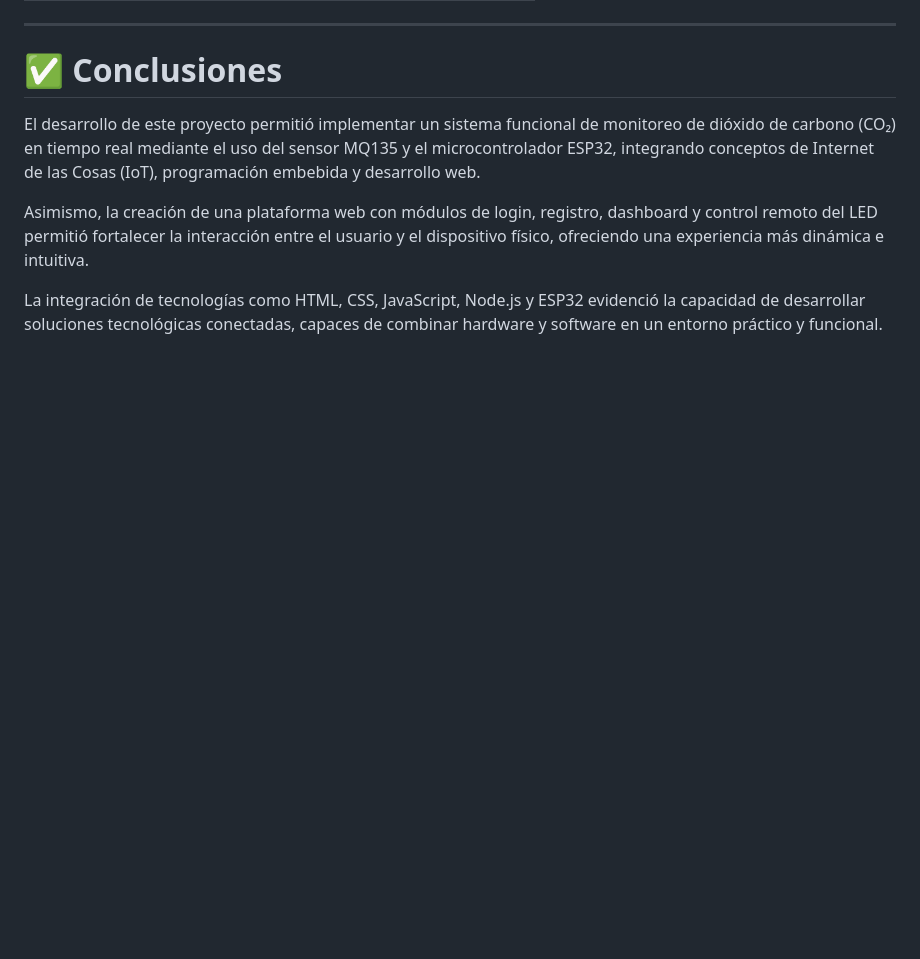
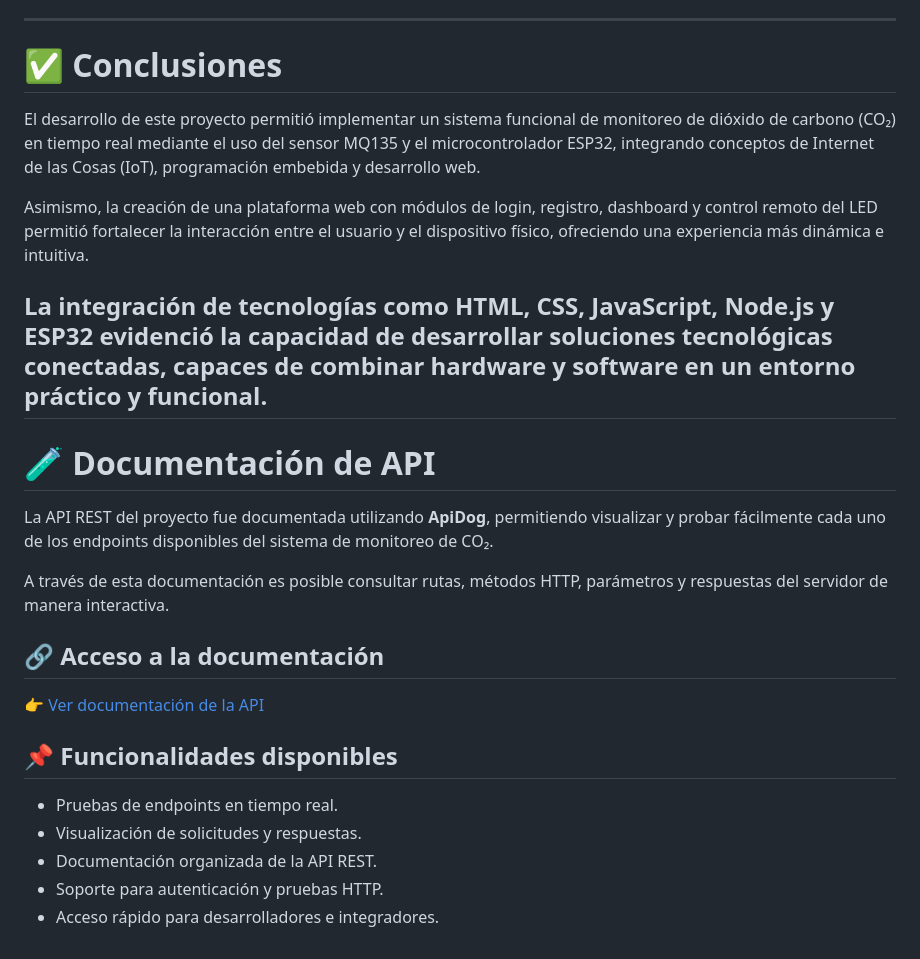
Before and after one commit to ramirezbreiner2927-ui/monitor-co2-esp32, a Markdown page: README.md, the part around the change. Rendered like a GitHub page; blank space fills up the shorter version.

Commit message:
Add API documentation to README
Added API documentation section with details and access link.

```diff
--- a/README.md
+++ b/README.md
@@ -303,3 +303,22 @@ El desarrollo de este proyecto permitió implementar un sistema funcional de mon
 Asimismo, la creación de una plataforma web con módulos de login, registro, dashboard y control remoto del LED permitió fortalecer la interacción entre el usuario y el dispositivo físico, ofreciendo una experiencia más dinámica e intuitiva.
 
 La integración de tecnologías como HTML, CSS, JavaScript, Node.js y ESP32 evidenció la capacidad de desarrollar soluciones tecnológicas conectadas, capaces de combinar hardware y software en un entorno práctico y funcional.
+---
+
+# 🧪 Documentación de API
+
+La API REST del proyecto fue documentada utilizando **ApiDog**, permitiendo visualizar y probar fácilmente cada uno de los endpoints disponibles del sistema de monitoreo de CO₂.
+
+A través de esta documentación es posible consultar rutas, métodos HTTP, parámetros y respuestas del servidor de manera interactiva.
+
+## 🔗 Acceso a la documentación
+
+👉 [Ver documentación de la API](https://orns67fxuv.apidog.io)
+
+## 📌 Funcionalidades disponibles
+
+- Pruebas de endpoints en tiempo real.
+- Visualización de solicitudes y respuestas.
+- Documentación organizada de la API REST.
+- Soporte para autenticación y pruebas HTTP.
+- Acceso rápido para desarrolladores e integradores.
```
